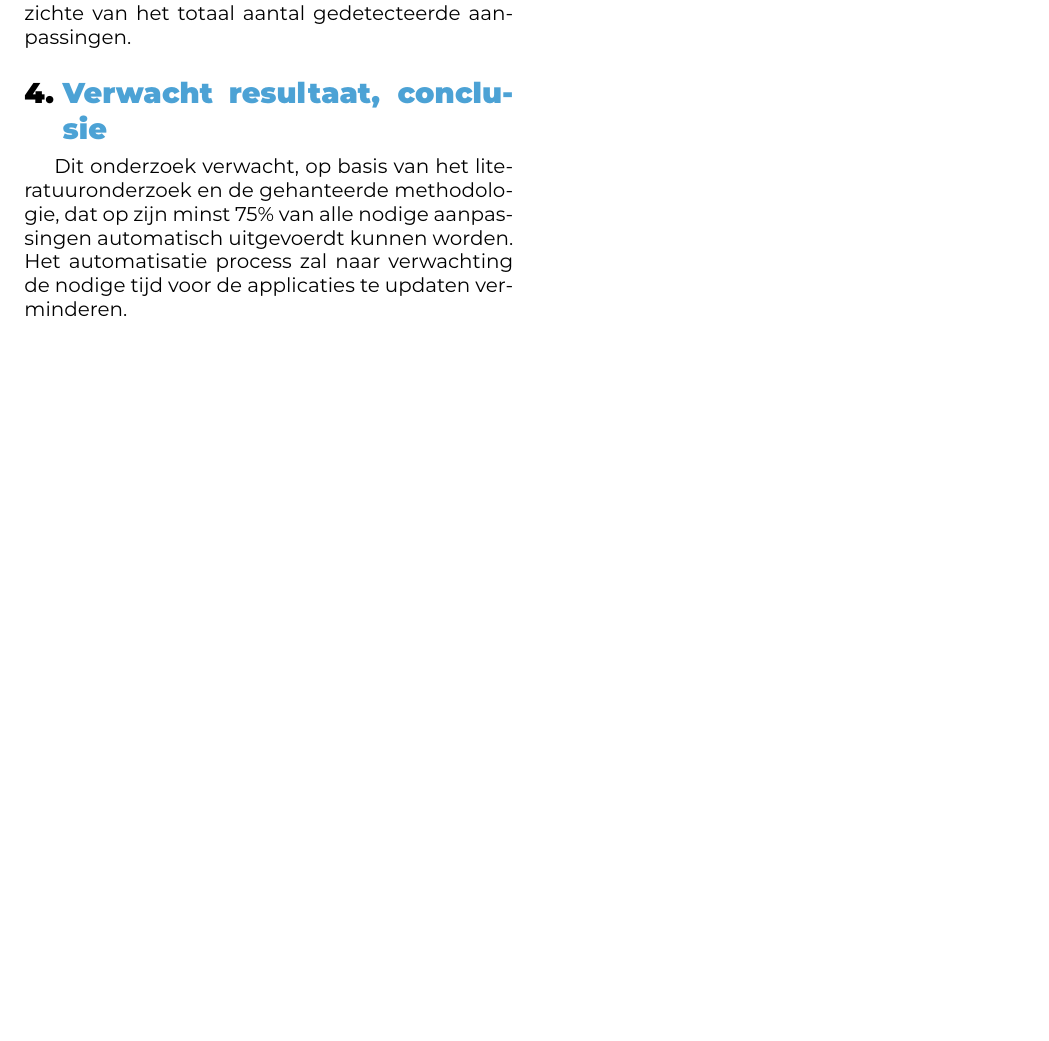
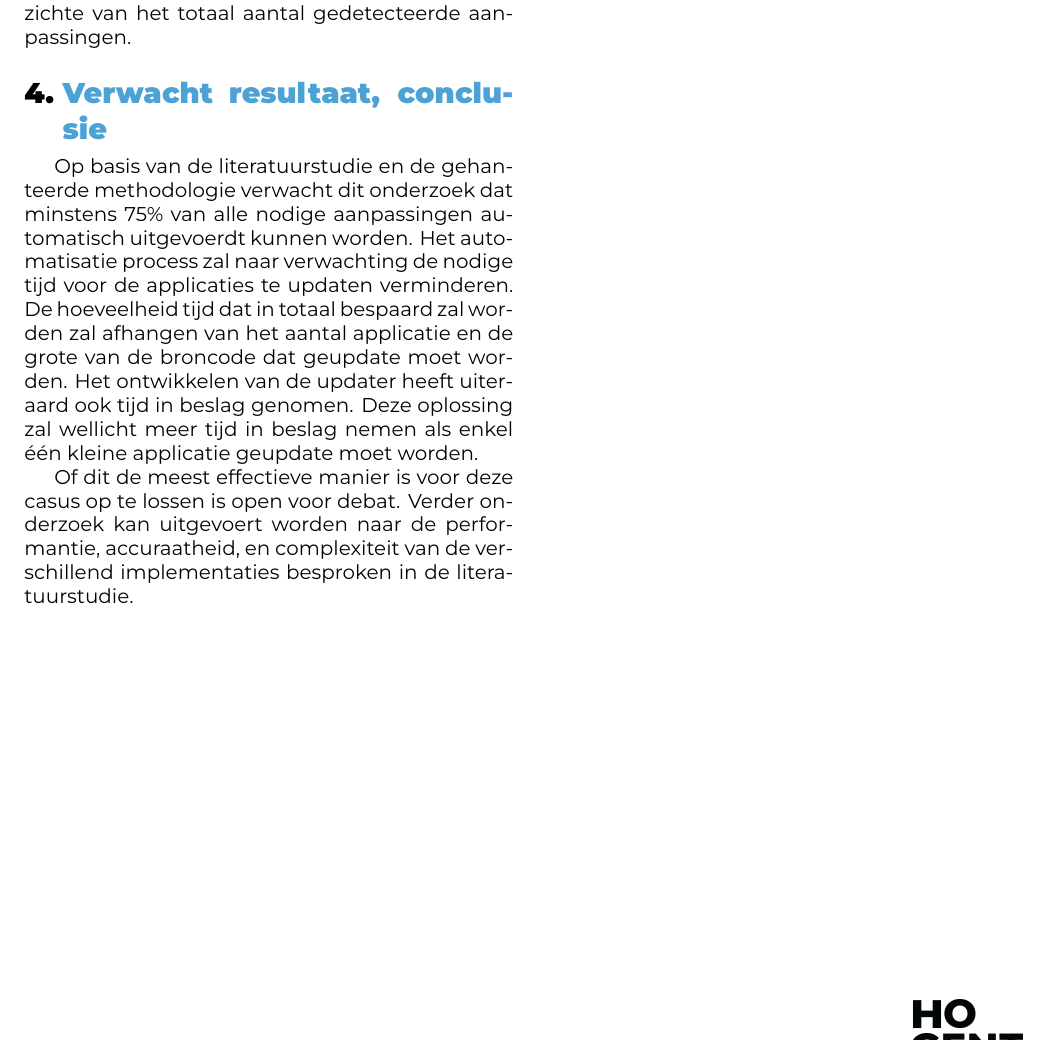
Before and after one commit to Sander-Wauters/hogent-2526-thesis-SanderWauters, a LaTeX document (voorstel/WautersSander-BPvoorstel.tex, which reads voorstel/voorstel-inhoud.tex): part of page 3 of 3, cut so that both start at the same text, the shorter picture padded with empty space. Compiled offline with XeLaTeX.

Commit message:
Update conclusion

```diff
--- a/voorstel/voorstel-inhoud.tex
+++ b/voorstel/voorstel-inhoud.tex
@@ -136,5 +136,14 @@ Vervolgens wordt het resultaat van de updater geëvalueerd aan de hand van het a
 \section{Verwacht resultaat, conclusie}
 \label{sec:verwachte_resultaten}
 
-Dit onderzoek verwacht, op basis van het literatuuronderzoek en de gehanteerde methodologie, dat op zijn minst 75\% van alle nodige aanpassingen automatisch uitgevoerdt kunnen worden.
+% Wat zijn de verwachtingen?
+Op basis van de literatuurstudie en de gehanteerde methodologie verwacht dit onderzoek dat minstens 75\% van alle nodige aanpassingen automatisch uitgevoerdt kunnen worden.
+% Wat hebben we hieraan?
 Het automatisatie process zal naar verwachting de nodige tijd voor de applicaties te updaten verminderen.
+De hoeveelheid tijd dat in totaal bespaard zal worden zal afhangen van het aantal applicatie en de grote van de broncode dat geupdate moet worden.
+Het ontwikkelen van de updater heeft uiteraard ook tijd in beslag genomen.
+Deze oplossing zal wellicht meer tijd in beslag nemen als enkel één kleine applicatie geupdate moet worden.
+
+% Wat kan nog onderzocht worden?
+Of dit de meest effectieve manier is voor deze casus op te lossen is open voor debat.
+Verder onderzoek kan uitgevoert worden naar de performantie, accuraatheid, en complexiteit van de verschillend implementaties besproken in de literatuurstudie.
```
Also changed, not shown: output/WautersSander-BPvoorstel.pdf, voorstel/voorstel-inhoud.tex (2 more changed lines).
